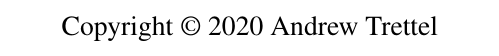
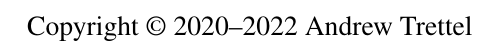
Before and after one commit to atrettel/sheardata, a LaTeX book (data/main.tex): part of page 2 of 10, cut so that both start at the same text. Compiled offline with pdfLaTeX.

Commit message:
docs: update copyright years for main LaTeX file

```diff
--- a/data/main.tex
+++ b/data/main.tex
@@ -55,7 +55,7 @@
 \clearpage\null\vfill
 \pagestyle{empty}
 \begin{center}
-Copyright~\textcopyright~2020~Andrew~Trettel
+Copyright~\textcopyright~2020--2022~Andrew~Trettel
 \end{center}
 
 \tableofcontents
```
Also changed, not shown: data/main.tex (2 more changed lines).
